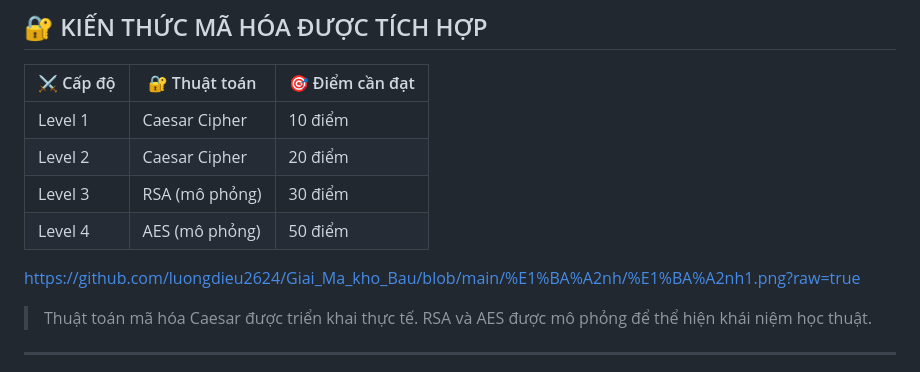
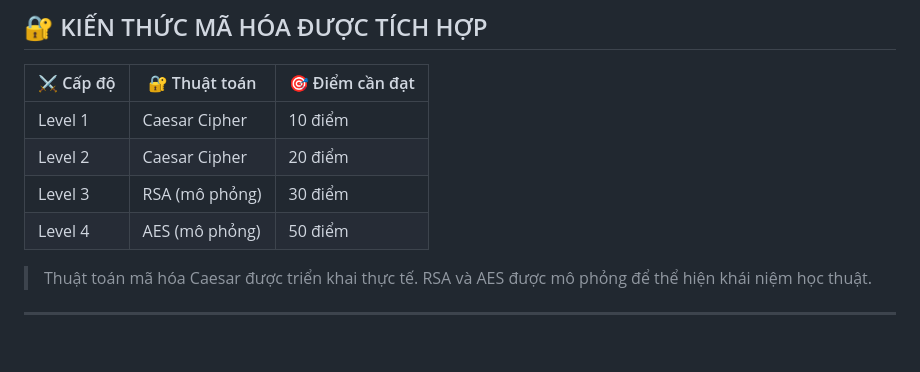
Before and after one commit to luongdieu2624/Giai_Ma_kho_Bau, a Markdown page: README.md, the part around the change. Rendered like a GitHub page; blank space fills up the shorter version.

```diff
--- a/README.md
+++ b/README.md
@@ -37,7 +37,6 @@ Mỗi câu đố mô phỏng một thuật toán mã hóa như: **Caesar Cipher*
 | Level 2  | Caesar Cipher      | 20 điểm        |
 | Level 3  | RSA (mô phỏng)     | 30 điểm        |
 | Level 4  | AES (mô phỏng)     | 50 điểm        |
-https://github.com/luongdieu2624/Giai_Ma_kho_Bau/blob/main/%E1%BA%A2nh/%E1%BA%A2nh1.png?raw=true
 > Thuật toán mã hóa Caesar được triển khai thực tế. RSA và AES được mô phỏng để thể hiện khái niệm học thuật.
 
 ---
```
